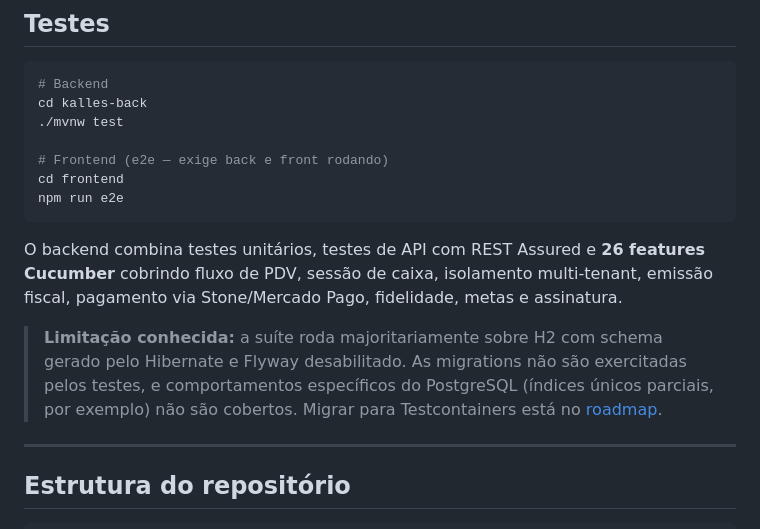
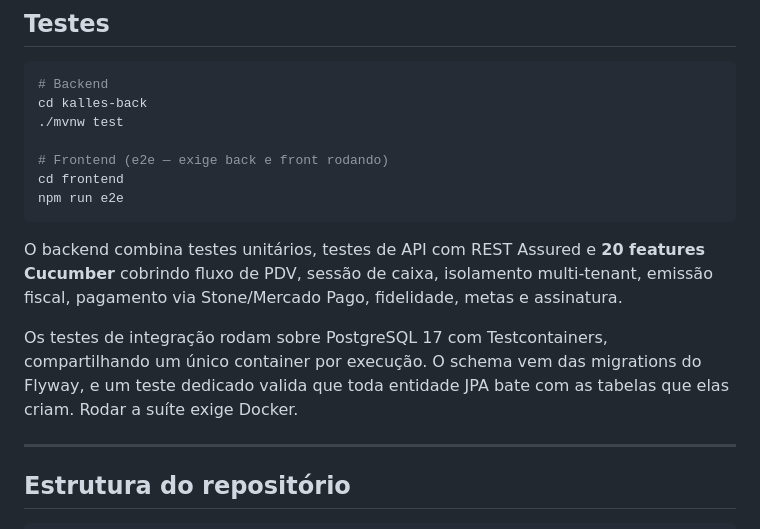
Before and after one commit to carloseduardo22-rjce/kalles, a Markdown page: README.md, the part around one of its changes. Drawn GitHub-style.

Commit message:
docs(readme): describe the Testcontainers test setup
Replace the outdated H2 limitation note, mark the Testcontainers roadmap item as done and fix the Cucumber feature count (20, not 26).

````diff
--- a/README.md
+++ b/README.md
@@ -247,9 +247,9 @@ cd frontend
 npm run e2e
 ```
 
-O backend combina testes unitários, testes de API com REST Assured e **26 features Cucumber** cobrindo fluxo de PDV, sessão de caixa, isolamento multi-tenant, emissão fiscal, pagamento via Stone/Mercado Pago, fidelidade, metas e assinatura.
+O backend combina testes unitários, testes de API com REST Assured e **20 features Cucumber** cobrindo fluxo de PDV, sessão de caixa, isolamento multi-tenant, emissão fiscal, pagamento via Stone/Mercado Pago, fidelidade, metas e assinatura.
 
-> **Limitação conhecida:** a suíte roda majoritariamente sobre H2 com schema gerado pelo Hibernate e Flyway desabilitado. As migrations não são exercitadas pelos testes, e comportamentos específicos do PostgreSQL (índices únicos parciais, por exemplo) não são cobertos. Migrar para Testcontainers está no [roadmap](#roadmap).
+Os testes de integração rodam sobre PostgreSQL 17 com Testcontainers, compartilhando um único container por execução. O schema vem das migrations do Flyway, e um teste dedicado valida que toda entidade JPA bate com as tabelas que elas criam. Rodar a suíte exige Docker.
 
 ---
 
````
Also changed, not shown: other parts of README.md (+1 -1 lines).
